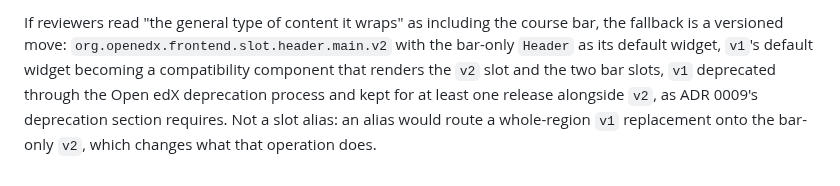
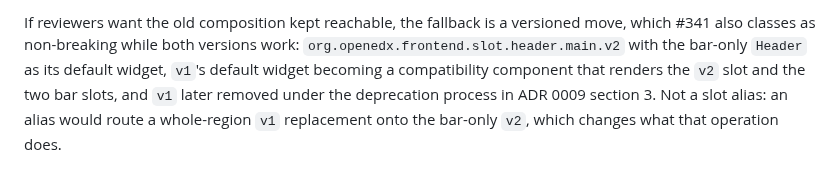
Before and after one commit to brian-smith-tcril/bairf, a Markdown page: issue-body-frontend-base-header-region-slots.md, the part around one of its changes. Drawn GitHub-style; folded sections open.

```diff
--- a/issue-body-frontend-base-header-region-slots.md
+++ b/issue-body-frontend-base-header-region-slots.md
@@ -47,4 +47,4 @@ Versioning. This is not a new slot version. [ADR 0009](https://github.com/opened
 
-If reviewers read "the general type of content it wraps" as including the course bar, the fallback is a versioned move: `org.openedx.frontend.slot.header.main.v2` with the bar-only `Header` as its default widget, `v1`'s default widget becoming a compatibility component that renders the `v2` slot and the two bar slots, `v1` deprecated through the Open edX deprecation process and kept for at least one release alongside `v2`, as ADR 0009's deprecation section requires. Not a slot alias: an alias would route a whole-region `v1` replacement onto the bar-only `v2`, which changes what that operation does.
+If reviewers want the old composition kept reachable, the fallback is a versioned move, which #341 also classes as non-breaking while both versions work: `org.openedx.frontend.slot.header.main.v2` with the bar-only `Header` as its default widget, `v1`'s default widget becoming a compatibility component that renders the `v2` slot and the two bar slots, and `v1` later removed under the deprecation process in ADR 0009 section 3. Not a slot alias: an alias would route a whole-region `v1` replacement onto the bar-only `v2`, which changes what that operation does.
 
 </details>
```
Also changed, not shown: other parts of issue-body-frontend-base-header-region-slots.md (+1 -1 lines), review-2159.md (+1 -1 lines).
